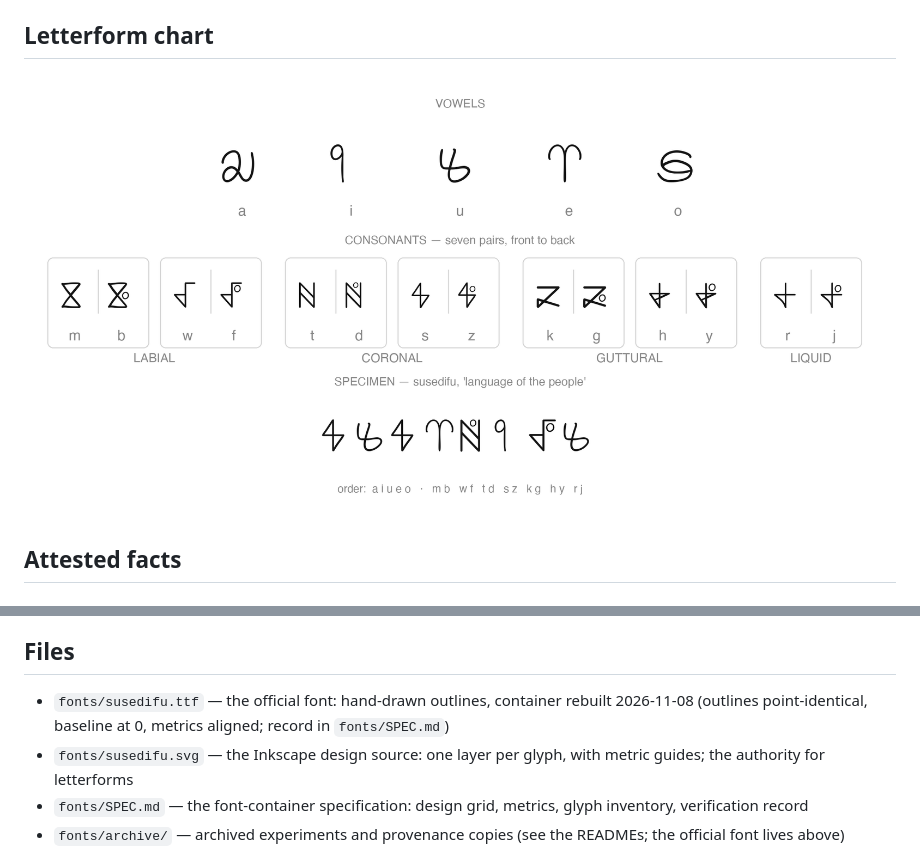
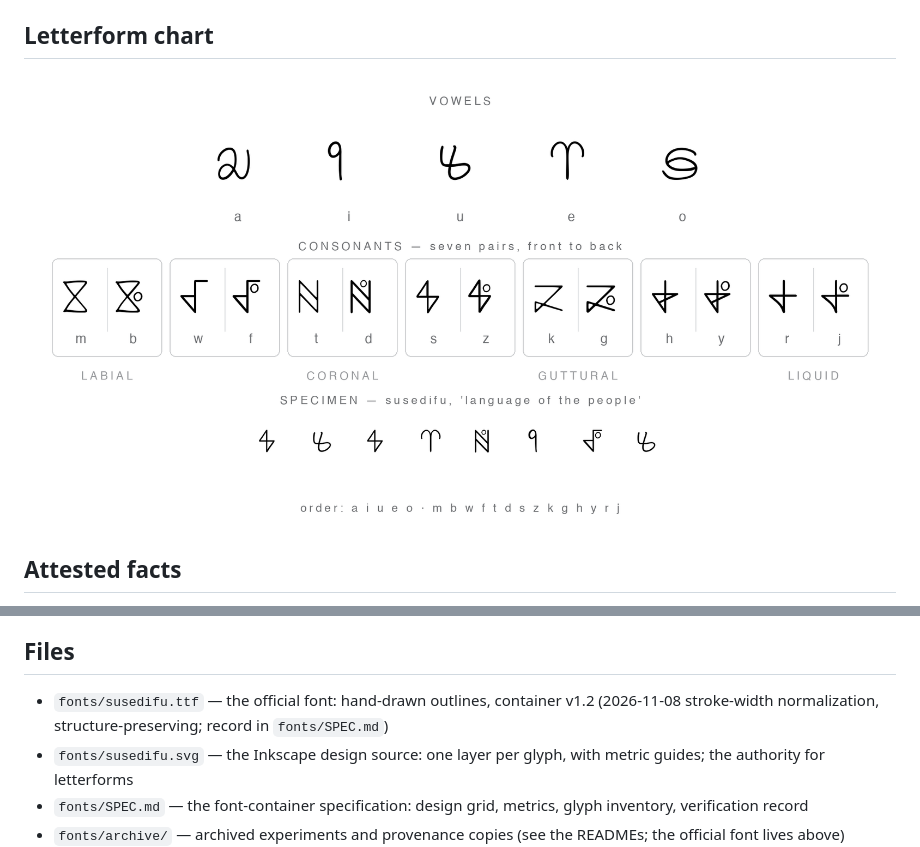
Before and after one commit to asumi39/susedifu, a Markdown page: alphabet.md, 2 parts joined by grey strips. Rendered like a GitHub page; pictures changed too: fonts/alphabet.png.

```diff
--- a/alphabet.md
+++ b/alphabet.md
@@ -43,7 +43,7 @@ Natural correlates (h, j, r and the five vowels confirmed; other consonant value
 
 ## Files
 
-- `fonts/susedifu.ttf` — the official font: hand-drawn outlines, container rebuilt 2026-11-08 (outlines point-identical, baseline at 0, metrics aligned; record in `fonts/SPEC.md`)
+- `fonts/susedifu.ttf` — the official font: hand-drawn outlines, container v1.2 (2026-11-08 stroke-width normalization, structure-preserving; record in `fonts/SPEC.md`)
 - `fonts/susedifu.svg` — the Inkscape design source: one layer per glyph, with metric guides; the authority for letterforms
 - `fonts/SPEC.md` — the font-container specification: design grid, metrics, glyph inventory, verification record
 - `fonts/archive/` — archived experiments and provenance copies (see the READMEs; the official font lives above)
```
Also changed, not shown: fonts/SPEC.md (+45 -2 lines), 2 other files.
